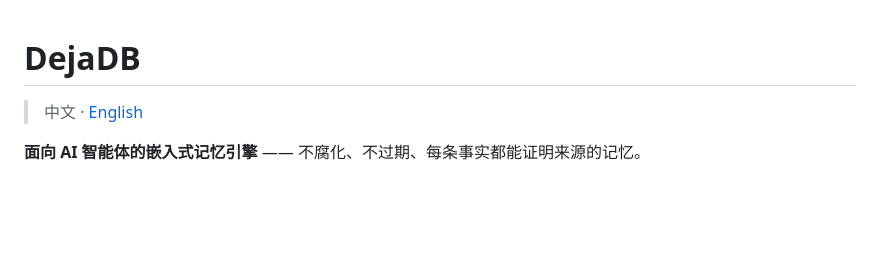
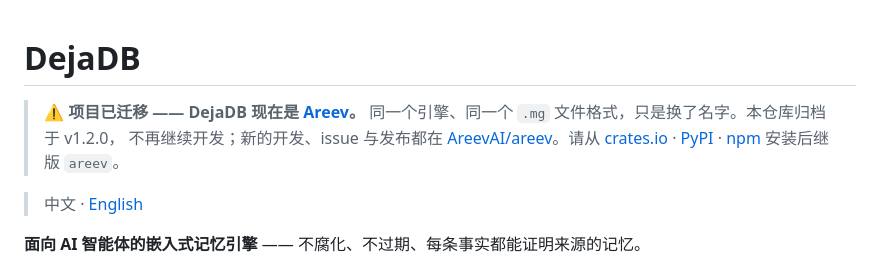
Before and after one commit to AreevAI/dejadb, a Markdown page: README.zh-CN.md, the part around the change. GitHub-like rendering; blank space fills up the shorter version.

```diff
--- a/README.zh-CN.md
+++ b/README.zh-CN.md
@@ -1,4 +1,12 @@
 # DejaDB
+
+> ⚠️ **项目已迁移 —— DejaDB 现在是 [Areev](https://github.com/AreevAI/areev)。**
+> 同一个引擎、同一个 `.mg` 文件格式，只是换了名字。本仓库归档于 v1.2.0，
+> 不再继续开发；新的开发、issue 与发布都在
+> [AreevAI/areev](https://github.com/AreevAI/areev)。请从
+> [crates.io](https://crates.io/crates/areev) ·
+> [PyPI](https://pypi.org/project/areev/) ·
+> [npm](https://www.npmjs.com/package/areev) 安装后继版 `areev`。
 
 > 中文 · [English](README.md)
 
```
Also changed, not shown: README.md (+9 -0 lines).
